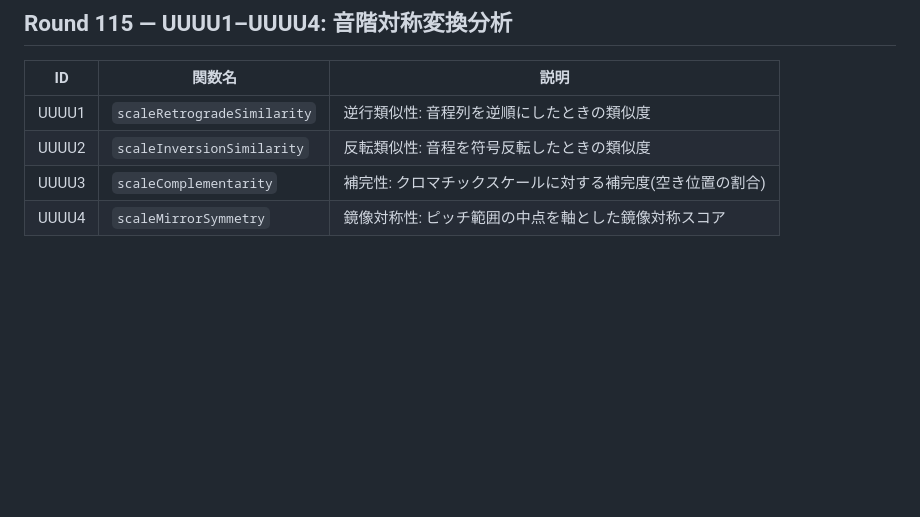
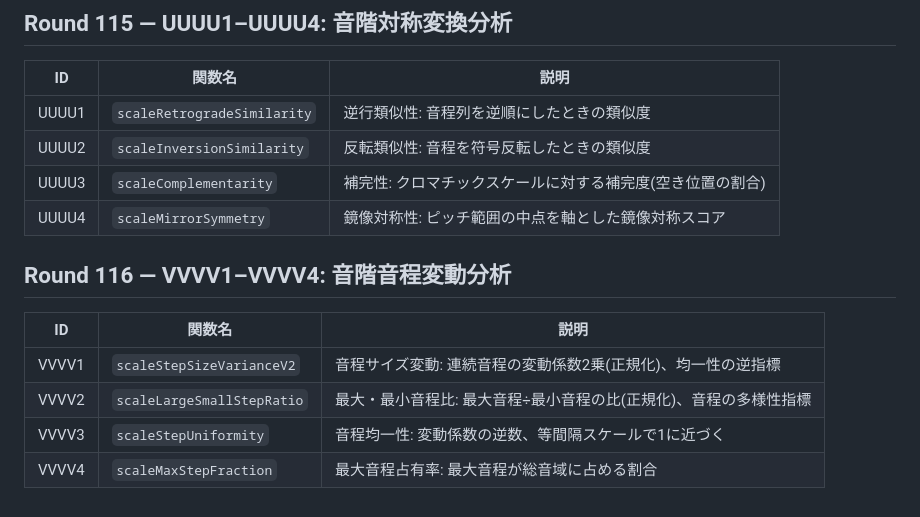
Before and after one commit to shizukutanaka/Ruri, a Markdown page: docs/qiita-zenn-improvements.md, the part around the change. GitHub-like rendering; blank space fills up the shorter version.

Commit message:
docs: Round116 VVVV1-VVVV4 音階音程変動分析ドキュメント追加
Co-Authored-By: Claude Sonnet 4.6 <noreply@anthropic.com>
Claude-Session: https://claude.ai/code/session_01TmahfBEYBbq8Vmr8uk8mYz

```diff
--- a/docs/qiita-zenn-improvements.md
+++ b/docs/qiita-zenn-improvements.md
@@ -1444,3 +1444,12 @@ k-meansクラスタリングによるピッチ空間の構造分析を行う4つ
 | UUUU2 | `scaleInversionSimilarity` | 反転類似性: 音程を符号反転したときの類似度 |
 | UUUU3 | `scaleComplementarity` | 補完性: クロマチックスケールに対する補完度(空き位置の割合) |
 | UUUU4 | `scaleMirrorSymmetry` | 鏡像対称性: ピッチ範囲の中点を軸とした鏡像対称スコア |
+
+## Round 116 — VVVV1–VVVV4: 音階音程変動分析
+
+| ID | 関数名 | 説明 |
+|----|--------|------|
+| VVVV1 | `scaleStepSizeVarianceV2` | 音程サイズ変動: 連続音程の変動係数2乗(正規化)、均一性の逆指標 |
+| VVVV2 | `scaleLargeSmallStepRatio` | 最大・最小音程比: 最大音程÷最小音程の比(正規化)、音程の多様性指標 |
+| VVVV3 | `scaleStepUniformity` | 音程均一性: 変動係数の逆数、等間隔スケールで1に近づく |
+| VVVV4 | `scaleMaxStepFraction` | 最大音程占有率: 最大音程が総音域に占める割合 |
```
